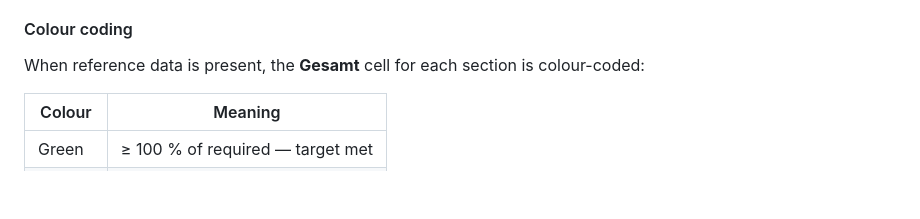
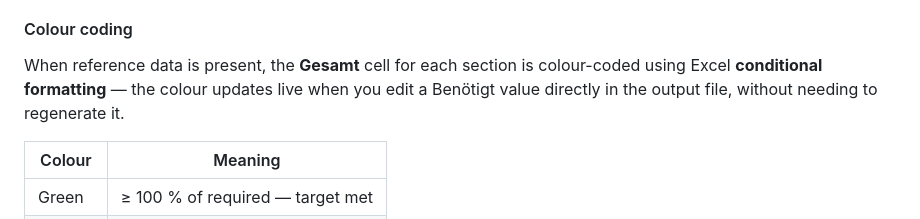
Before and after one commit to sebastian-hue41/RadioBefundungszahlConverter, a Markdown page: README.MD, the part around the change. Drawn GitHub-style; blank space fills up the shorter version.

Commit message:
Update README: note colour coding is live Excel conditional formatting
Co-Authored-By: Claude Sonnet 4.6 <noreply@anthropic.com>

```diff
--- a/README.MD
+++ b/README.MD
@@ -134,7 +134,7 @@ A two-column file with required examination counts per section:
 
 #### Colour coding
 
-When reference data is present, the **Gesamt** cell for each section is colour-coded:
+When reference data is present, the **Gesamt** cell for each section is colour-coded using Excel **conditional formatting** — the colour updates live when you edit a Benötigt value directly in the output file, without needing to regenerate it.
 
 | Colour | Meaning |
 |---|---|
```
